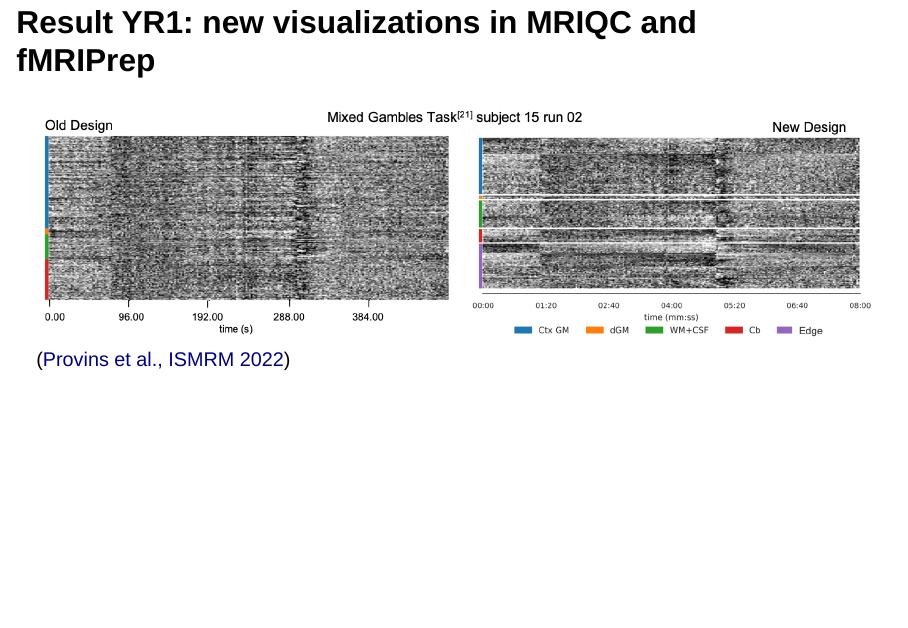
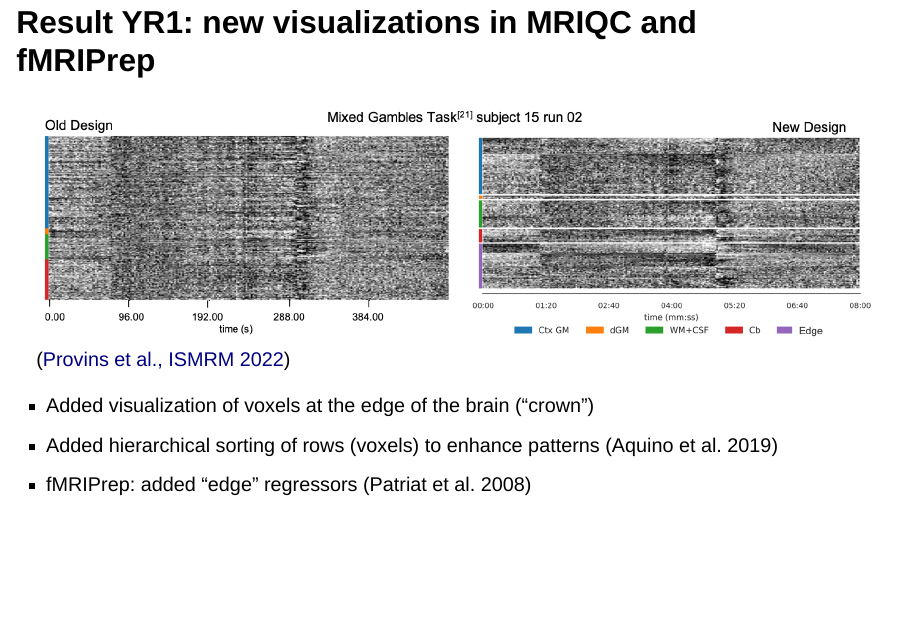
Before and after one commit to poldrack/talks-nipreps, a Quarto document (talk/talk.qmd): page 19 of 45. Rendered offline with R 4.5, knitr and Pandoc in place of Quarto, with nearby package versions; drawn as Slidy slides in place of the format the file asks for.

Commit message:
enh: complete carpetplots slide

```diff
--- a/talk/talk.qmd
+++ b/talk/talk.qmd
@@ -256,6 +256,10 @@
 ## Result YR1: new visualizations in MRIQC and fMRIPrep
 ![](images/celine-carpet-improvement.png)
 ([Provins et al., ISMRM 2022](https://doi.org/10.31219/osf.io/hz52v))
+
+- Added visualization of voxels at the edge of the brain ("crown")
+- Added hierarchical sorting of rows (voxels) to enhance patterns (Aquino et al. 2019)
+- fMRIPrep: added "edge" regressors (Patriat et al. 2008)
 
 ## Result YR1: NiRodents
 
```
